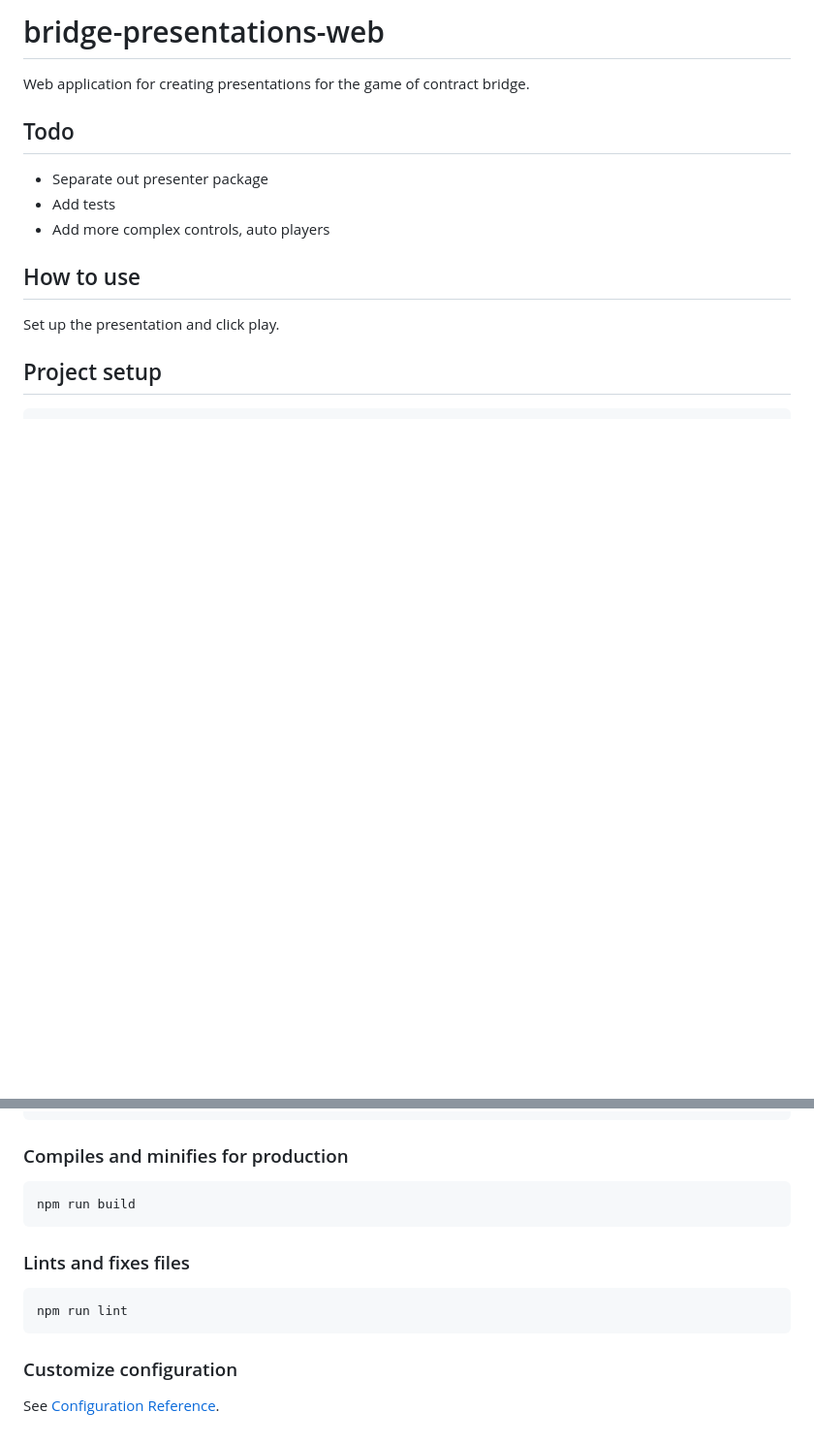
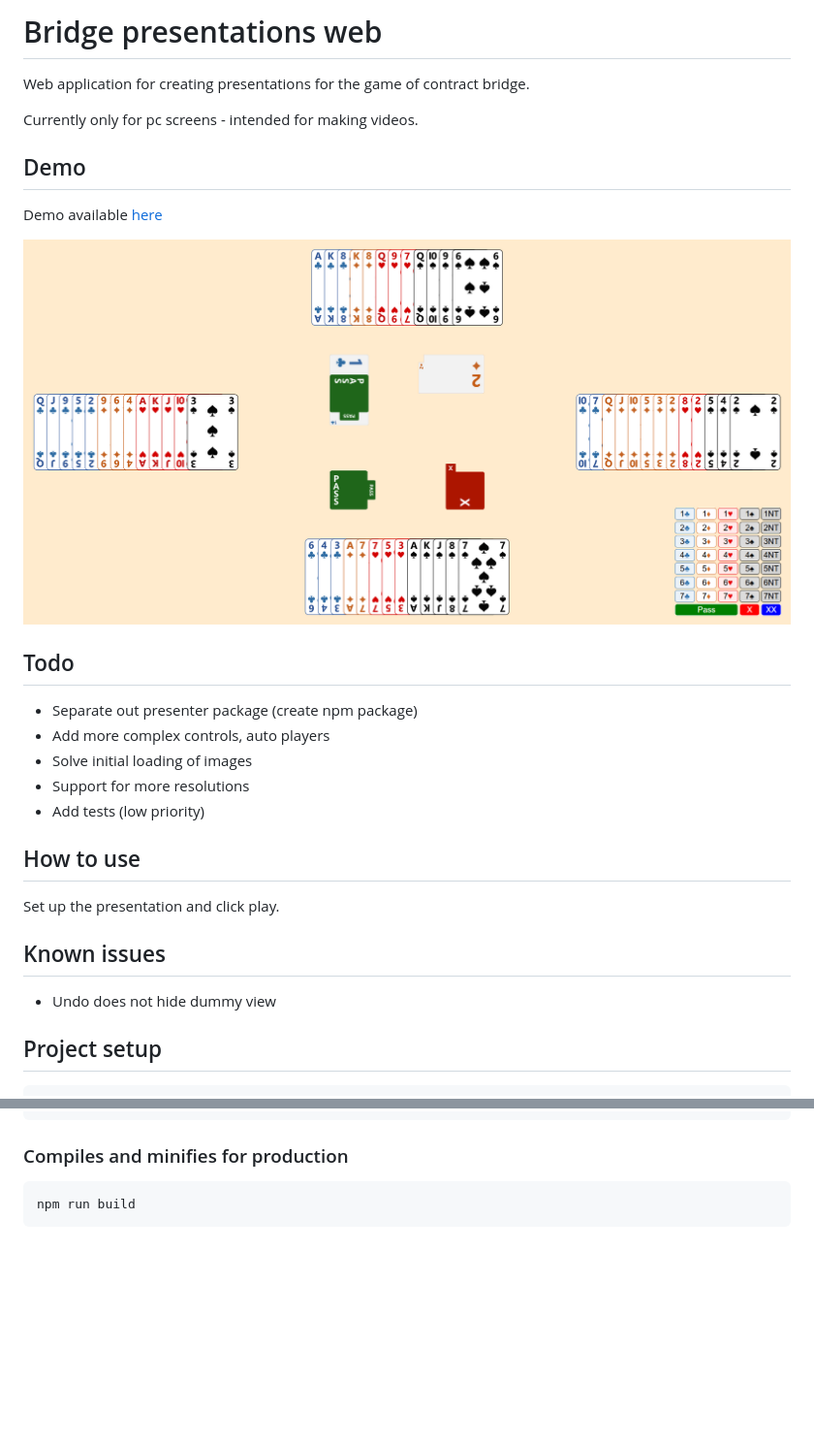
Before and after one commit to zdenecek/bridge-presentations-web, a Markdown page: README.md, 2 parts joined by grey strips. Shown: that part at 97% size. GitHub-like rendering; pictures changed too: preview.png (added); blank space fills up the shorter version.

Commit message:
update readme, include preview

````diff
--- a/README.md
+++ b/README.md
@@ -1,16 +1,29 @@
-# bridge-presentations-web
+# Bridge presentations web
 
 Web application for creating presentations for the game of contract bridge.
 
+Currently only for pc screens - intended for making videos.
+
+## Demo
+Demo available [here](http://bp.zdenektomis.eu/)
+
+![Preview](preview.png)
+
 ## Todo
 
-- Separate out presenter package
-- Add tests
+- Separate out presenter package (create npm package)
 - Add more complex controls, auto players
+- Solve initial loading of images
+- Support for more resolutions
+- Add tests (low priority)
 
 ## How to use
 
 Set up the presentation and click play.
+
+## Known issues
+
+- Undo does not hide dummy view
 
 ## Project setup
 ```
@@ -26,11 +39,3 @@ npm run serve
 ```
 npm run build
 ```
-
-### Lints and fixes files
-```
-npm run lint
-```
-
-### Customize configuration
-See [Configuration Reference](https://cli.vuejs.org/config/).
````
